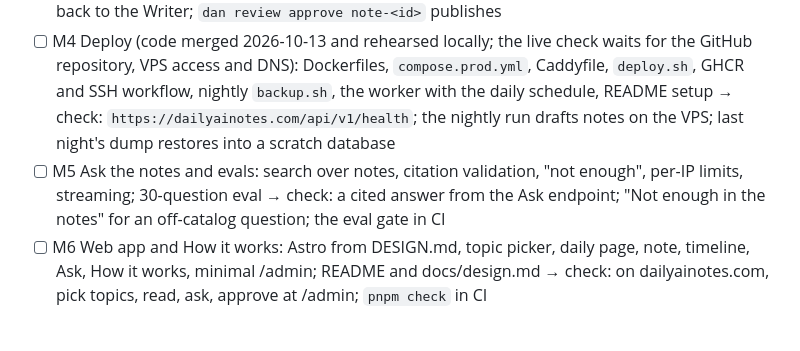
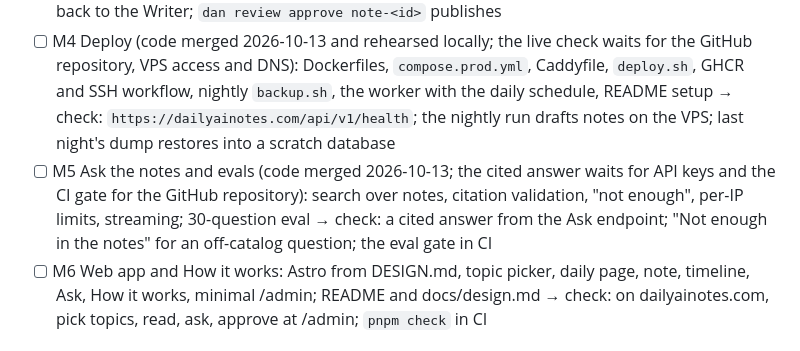
Before and after one commit to erentnr/dailyainotes, a Markdown page: INTENT.md, the part around the change. GitHub-like rendering.

```diff
--- a/INTENT.md
+++ b/INTENT.md
@@ -221,7 +221,7 @@ Claude Code loads `MEMORY.md` through AGENTS.md and the private file through `CL
 - [ ] M2 LLM router and Topic Planner (code merged 2026-10-13; the live check waits for API keys in `.env`): fallback chains, structured-output probe, budget guard, usage ledger, Langfuse; planner graph with approval → check: `dan llm probe`; `dan topics plan astronomy`, then `dan review approve <id>`; the trace in Langfuse
 - [ ] M3 Editorial graph (code merged 2026-10-13; the live check waits for API keys in `.env`; the daily schedule moved to M4's worker): Scout graph, story graph (Researcher, Writer, Fact-checker loop, approval, publish) → check: `dan edition run climate-tech`; a planted wrong number loops back to the Writer; `dan review approve note-<id>` publishes
 - [ ] M4 Deploy (code merged 2026-10-13 and rehearsed locally; the live check waits for the GitHub repository, VPS access and DNS): Dockerfiles, `compose.prod.yml`, Caddyfile, `deploy.sh`, GHCR and SSH workflow, nightly `backup.sh`, the worker with the daily schedule, README setup → check: `https://dailyainotes.com/api/v1/health`; the nightly run drafts notes on the VPS; last night's dump restores into a scratch database
-- [ ] M5 Ask the notes and evals: search over notes, citation validation, "not enough", per-IP limits, streaming; 30-question eval → check: a cited answer from the Ask endpoint; "Not enough in the notes" for an off-catalog question; the eval gate in CI
+- [ ] M5 Ask the notes and evals (code merged 2026-10-13; the cited answer waits for API keys and the CI gate for the GitHub repository): search over notes, citation validation, "not enough", per-IP limits, streaming; 30-question eval → check: a cited answer from the Ask endpoint; "Not enough in the notes" for an off-catalog question; the eval gate in CI
 - [ ] M6 Web app and How it works: Astro from DESIGN.md, topic picker, daily page, note, timeline, Ask, How it works, minimal /admin; README and docs/design.md → check: on dailyainotes.com, pick topics, read, ask, approve at /admin; `pnpm check` in CI
 
 ### Medium
```
Also changed, not shown: MEMORY.md (+17 -2 lines).
